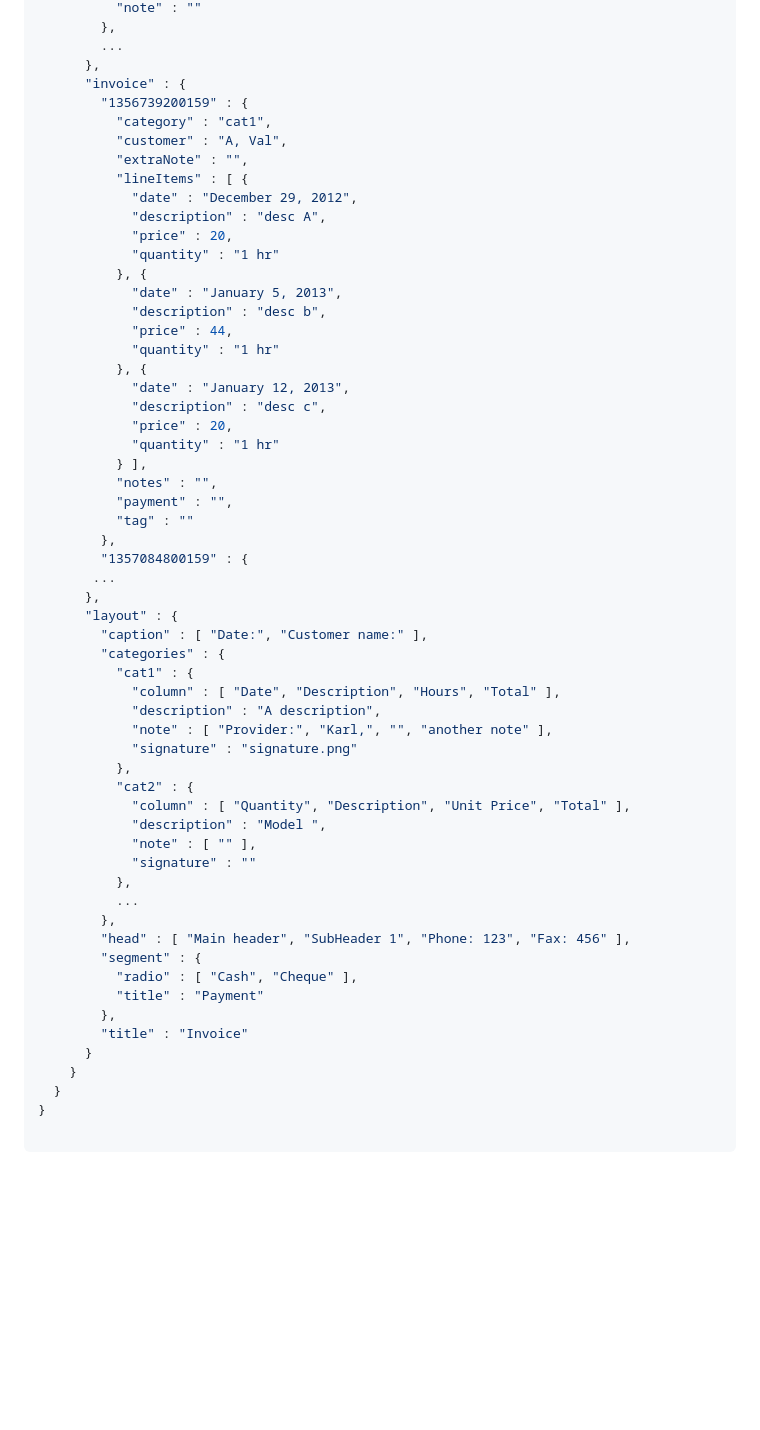
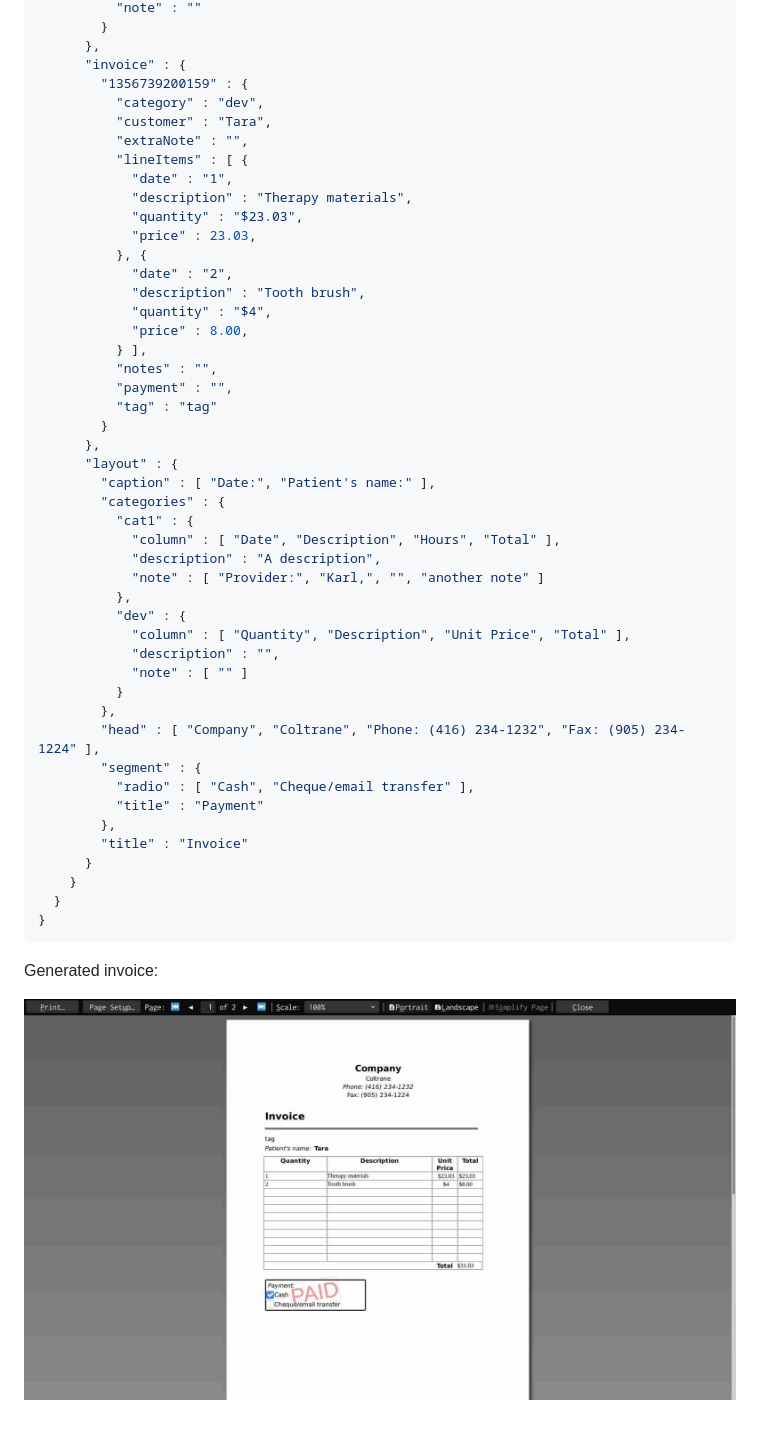
Before and after one commit to ldfours/invoice, a Markdown page: README.md, the part around the change printed below. Rendered like a GitHub page; pictures changed too: invoice.jpg (added); blank space fills up the shorter version.

````diff
--- a/README.md
+++ b/README.md
@@ -39,55 +41,44 @@
           "note" : ""
-        },
-        ...
+        }
       },
       "invoice" : {
         "1356739200159" : {
-          "category" : "cat1",
-          "customer" : "A, Val",
+          "category" : "dev",
+          "customer" : "Tara",
           "extraNote" : "",
           "lineItems" : [ {
-            "date" : "December 29, 2012",
-            "description" : "desc A",
-            "price" : 20,
-            "quantity" : "1 hr"
+            "date" : "1",
+            "description" : "Therapy materials",
+            "quantity" : "$23.03",
+            "price" : 23.03,
           }, {
-            "date" : "January 5, 2013",
-            "description" : "desc b",
-            "price" : 44,
-            "quantity" : "1 hr"
-          }, {
-            "date" : "January 12, 2013",
-            "description" : "desc c",
-            "price" : 20,
-            "quantity" : "1 hr"
+            "date" : "2",
+            "description" : "Tooth brush",
+            "quantity" : "$4",
+            "price" : 8.00,
           } ],
           "notes" : "",
           "payment" : "",
-          "tag" : ""
-        },
-        "1357084800159" : {
-       ...
+          "tag" : "tag"
+        }
       },
       "layout" : {
-        "caption" : [ "Date:", "Customer name:" ],
+        "caption" : [ "Date:", "Patient's name:" ],
         "categories" : {
           "cat1" : {
             "column" : [ "Date", "Description", "Hours", "Total" ],
             "description" : "A description",
-            "note" : [ "Provider:", "Karl,", "", "another note" ],
-            "signature" : "signature.png"
+            "note" : [ "Provider:", "Karl,", "", "another note" ]
           },
-          "cat2" : {
+          "dev" : {
             "column" : [ "Quantity", "Description", "Unit Price", "Total" ],
-            "description" : "Model ",
-            "note" : [ "" ],
-            "signature" : ""
-          },
-          ...
+            "description" : "",
+            "note" : [ "" ]
+          }
         },
-        "head" : [ "Main header", "SubHeader 1", "Phone: 123", "Fax: 456" ],
+        "head" : [ "Company", "Coltrane", "Phone: (416) 234-1232", "Fax: (905) 234-1224" ],
         "segment" : {
-          "radio" : [ "Cash", "Cheque" ],
+          "radio" : [ "Cash", "Cheque/email transfer" ],
           "title" : "Payment"
         },
         "title" : "Invoice"
@@ -95,5 +86,8 @@
     }
   }
 }
+```
 
-```
+Generated invoice:
+
+![](invoice.jpg?display=inline-block)
````
Also changed, not shown: other parts of README.md (+19 -17 lines).
